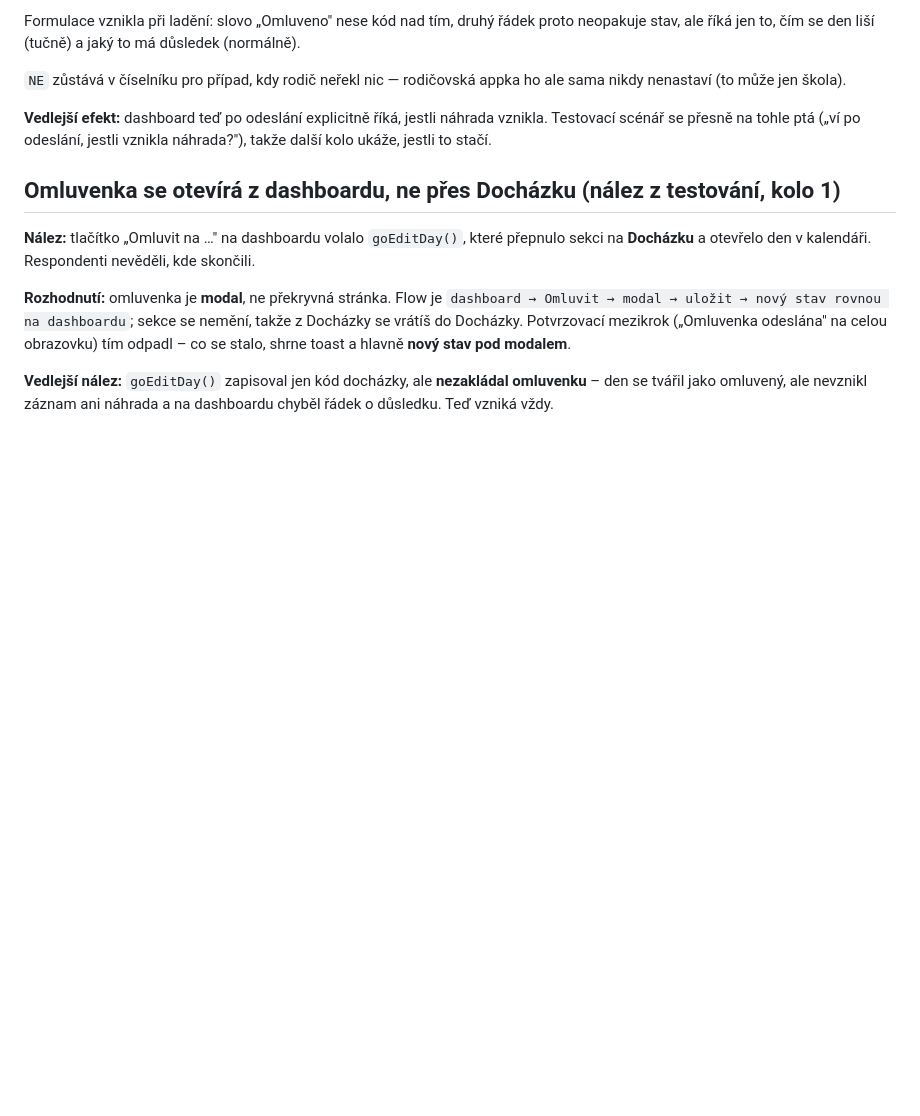
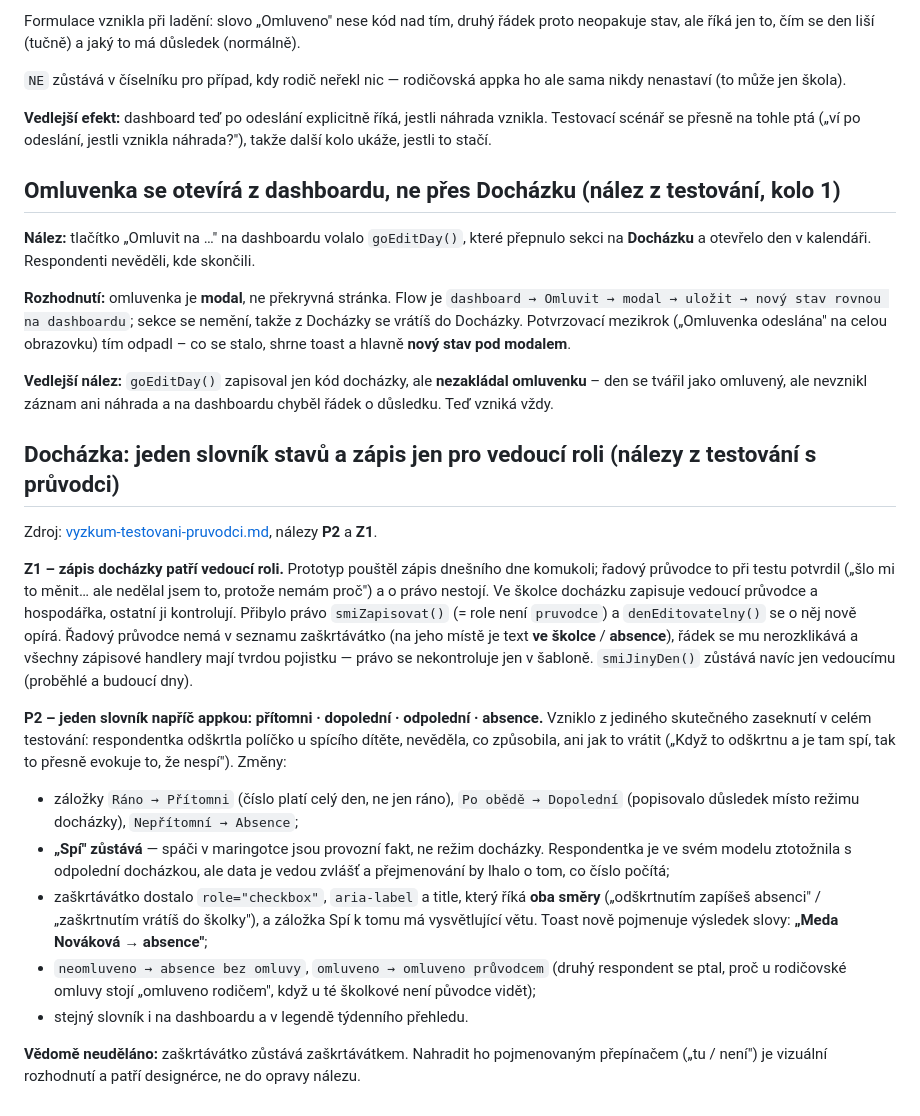
Before and after one commit to chotenovskalenka/intraweb-prototype, a Markdown page: docs/decision-log.md, the part around the change. Drawn GitHub-style; blank space fills up the shorter version.

Commit message:
Log the two attendance decisions from testing round 1
Co-Authored-By: Claude Opus 5 <noreply@anthropic.com>

```diff
--- a/docs/decision-log.md
+++ b/docs/decision-log.md
@@ -1275,3 +1275,36 @@ obrazovku) tím odpadl – co se stalo, shrne toast a hlavně **nový stav pod m
 **Vedlejší nález:** `goEditDay()` zapisoval jen kód docházky, ale **nezakládal omluvenku** –
 den se tvářil jako omluvený, ale nevznikl záznam ani náhrada a na dashboardu chyběl řádek
 o důsledku. Teď vzniká vždy.
+
+## Docházka: jeden slovník stavů a zápis jen pro vedoucí roli (nálezy z testování s průvodci)
+
+Zdroj: [vyzkum-testovani-pruvodci.md](vyzkum-testovani-pruvodci.md), nálezy **P2** a **Z1**.
+
+**Z1 – zápis docházky patří vedoucí roli.** Prototyp pouštěl zápis dnešního dne komukoli;
+řadový průvodce to při testu potvrdil („šlo mi to měnit… ale nedělal jsem to, protože nemám
+proč") a o právo nestojí. Ve školce docházku zapisuje vedoucí průvodce a hospodářka, ostatní ji
+kontrolují. Přibylo právo `smiZapisovat()` (= role není `pruvodce`) a `denEditovatelny()` se o něj
+nově opírá. Řadový průvodce nemá v seznamu zaškrtávátko (na jeho místě je text **ve školce** /
+**absence**), řádek se mu nerozklikává a všechny zápisové handlery mají tvrdou pojistku —
+právo se nekontroluje jen v šabloně. `smiJinyDen()` zůstává navíc jen vedoucímu (proběhlé
+a budoucí dny).
+
+**P2 – jeden slovník napříč appkou: přítomni · dopolední · odpolední · absence.**
+Vzniklo z jediného skutečného zaseknutí v celém testování: respondentka odškrtla políčko
+u spícího dítěte, nevěděla, co způsobila, ani jak to vrátit („Když to odškrtnu a je tam spí,
+tak to přesně evokuje to, že nespí"). Změny:
+
+- záložky `Ráno → Přítomni` (číslo platí celý den, ne jen ráno), `Po obědě → Dopolední`
+  (popisovalo důsledek místo režimu docházky), `Nepřítomní → Absence`;
+- **„Spí" zůstává** — spáči v maringotce jsou provozní fakt, ne režim docházky. Respondentka je
+  ve svém modelu ztotožnila s odpolední docházkou, ale data je vedou zvlášť a přejmenování by
+  lhalo o tom, co číslo počítá;
+- zaškrtávátko dostalo `role="checkbox"`, `aria-label` a title, který říká **oba směry**
+  („odškrtnutím zapíšeš absenci" / „zaškrtnutím vrátíš do školky"), a záložka Spí k tomu má
+  vysvětlující větu. Toast nově pojmenuje výsledek slovy: **„Meda Nováková → absence"**;
+- `neomluveno → absence bez omluvy`, `omluveno → omluveno průvodcem` (druhý respondent se ptal,
+  proč u rodičovské omluvy stojí „omluveno rodičem", když u té školkové není původce vidět);
+- stejný slovník i na dashboardu a v legendě týdenního přehledu.
+
+**Vědomě neuděláno:** zaškrtávátko zůstává zaškrtávátkem. Nahradit ho pojmenovaným přepínačem
+(„tu / není") je vizuální rozhodnutí a patří designérce, ne do opravy nálezu.
```
